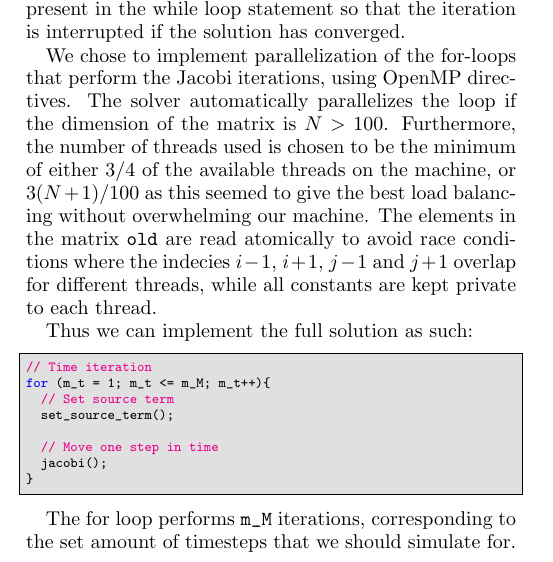
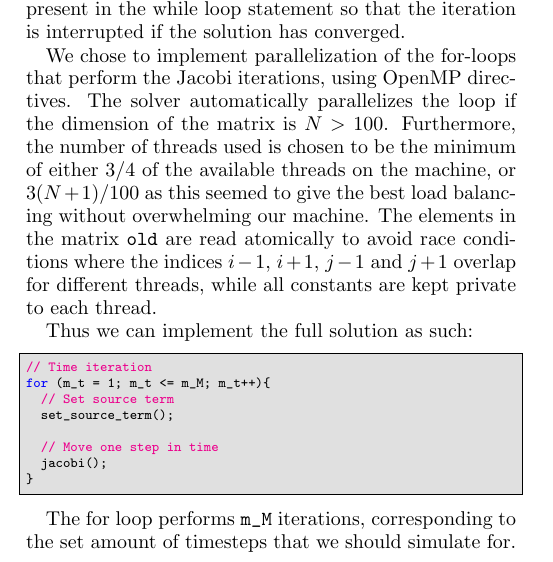
Before and after one commit to eivinsto/FYS3150_Project_5, a LaTeX paper (doc/FYS3150_Project_5.tex): part of one column of page 15 of 29, cut so that both start at the same text. Compiled offline with pdfLaTeX.

Commit message:
Fixed typo

```diff
--- a/doc/FYS3150_Project_5.tex
+++ b/doc/FYS3150_Project_5.tex
@@ -1276,7 +1276,7 @@ In this case the Armadillo matrix \verb+m_q+ contains the solution in the previo
 
 In order to check the convergence of the solution we used a built-in Armadillo function \verb+approx_equal()+ that performs an element-wise comparison of elements for two matrices and checks whether they are closer than the tolerance specified. If this is the case for all of the elements then the function returns \verb+true+, and otherwise it returns \verb+false+. This is assigned to the bool \verb+converged+ which is present in the while loop statement so that the iteration is interrupted if the solution has converged.
 
-We chose to implement parallelization of the for-loops that perform the Jacobi iterations, using OpenMP directives. The solver automatically parallelizes the loop if the dimension of the matrix is \(N > 100\). Furthermore, the number of threads used is chosen to be the minimum of either \(3/4\) of the available threads on the machine, or \(3(N+1)/100\) as this seemed to give the best load balancing without overwhelming our machine. The elements in the matrix \verb+old+ are read atomically to avoid race conditions where the indecies \(i-1\), \(i+1\), \(j-1\) and \(j+1\) overlap for different threads, while all constants are kept private to each thread.
+We chose to implement parallelization of the for-loops that perform the Jacobi iterations, using OpenMP directives. The solver automatically parallelizes the loop if the dimension of the matrix is \(N > 100\). Furthermore, the number of threads used is chosen to be the minimum of either \(3/4\) of the available threads on the machine, or \(3(N+1)/100\) as this seemed to give the best load balancing without overwhelming our machine. The elements in the matrix \verb+old+ are read atomically to avoid race conditions where the indices \(i-1\), \(i+1\), \(j-1\) and \(j+1\) overlap for different threads, while all constants are kept private to each thread.
 
 %The second double for loop checks whether the solution has converged. In order to do this we sum up the square of the difference between the elements of the solution in the current iteration and the previous iteration, and store it in the variable \verb+s+. The square of this sum is then compared against a set tolerance limit \verb+m_abstol+, and if it is less than the tolerance limit the iteration is finished.
 
```
